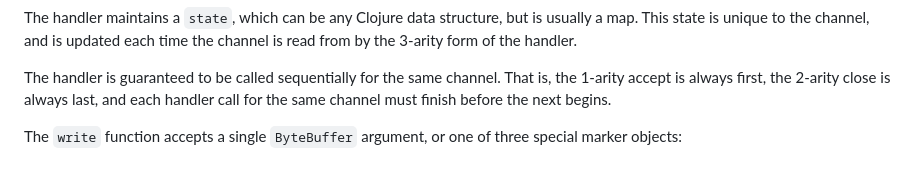
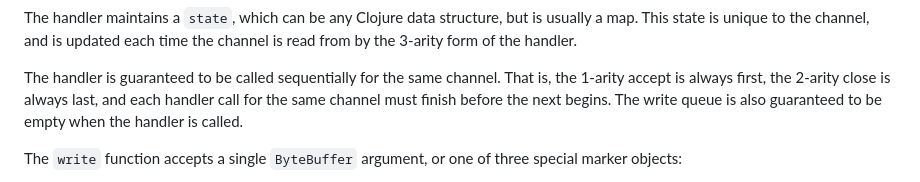
Before and after one commit to weavejester/teensyp, a Markdown page: README.md, the part around the change. GitHub-like rendering.

Commit message:
Add info on write queue guarantees to README

```diff
--- a/README.md
+++ b/README.md
@@ -53,7 +53,8 @@ the handler.
 The handler is guaranteed to be called sequentially for the same
 channel. That is, the 1-arity accept is always first, the 2-arity close
 is always last, and each handler call for the same channel must finish
-before the next begins.
+before the next begins. The write queue is also guaranteed to be empty
+when the handler is called.
 
 The `write` function accepts a single `ByteBuffer` argument, or one of
 three special marker objects:
```
